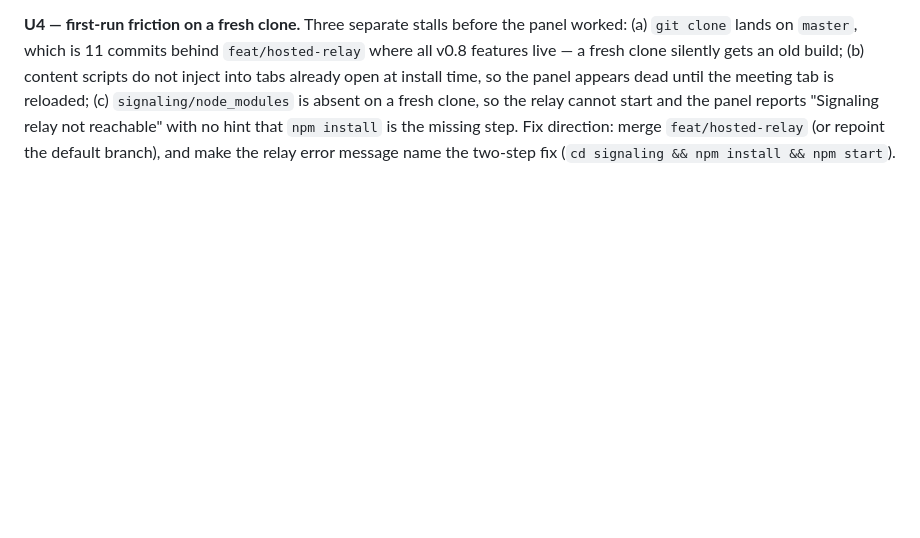
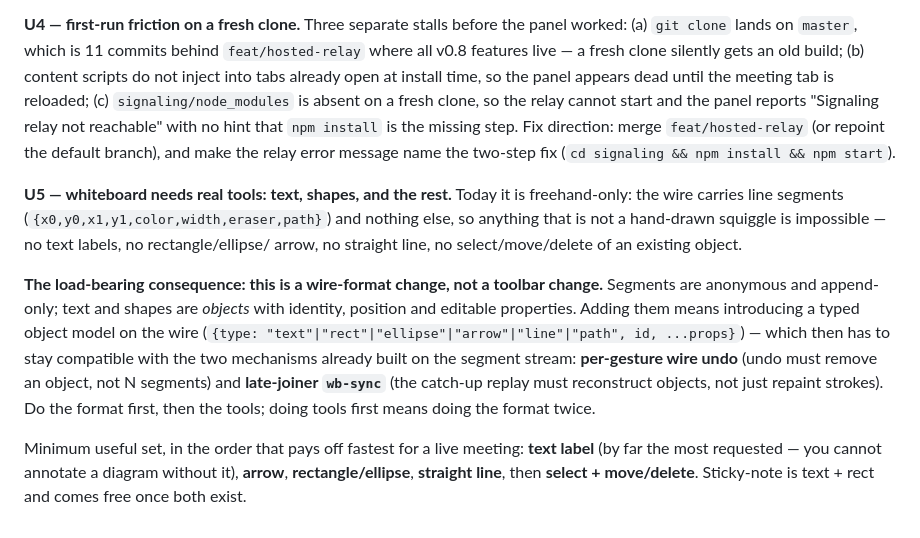
Before and after one commit to holbizmetrics/skool-dropzone, a Markdown page: ROADMAP.md, the part around the change. Rendered like a GitHub page; blank space fills up the shorter version.

Commit message:
ROADMAP U5: whiteboard tools (text/shapes) - and it is a wire-format change
Whiteboard is freehand-only: the wire carries anonymous line segments, so
text and shapes are impossible without a typed object model. Flagged the
consequence rather than just the request - the object model has to stay
compatible with per-gesture wire undo (remove an object, not N segments)
and late-joiner wb-sync (replay reconstructs objects). Format first, tools
second; otherwise the format gets done twice.

Co-Authored-By: Claude Fable 5 <noreply@anthropic.com>

```diff
--- a/ROADMAP.md
+++ b/ROADMAP.md
@@ -283,3 +283,22 @@ is reloaded; (c) `signaling/node_modules` is absent on a fresh clone, so the rel
 and the panel reports "Signaling relay not reachable" with no hint that `npm install` is the
 missing step. Fix direction: merge `feat/hosted-relay` (or repoint the default branch), and make
 the relay error message name the two-step fix (`cd signaling && npm install && npm start`).
+
+**U5 — whiteboard needs real tools: text, shapes, and the rest.** Today it is freehand-only:
+the wire carries line segments (`{x0,y0,x1,y1,color,width,eraser,path}`) and nothing else, so
+anything that is not a hand-drawn squiggle is impossible — no text labels, no rectangle/ellipse/
+arrow, no straight line, no select/move/delete of an existing object.
+
+**The load-bearing consequence: this is a wire-format change, not a toolbar change.** Segments
+are anonymous and append-only; text and shapes are *objects* with identity, position and
+editable properties. Adding them means introducing a typed object model on the wire
+(`{type: "text"|"rect"|"ellipse"|"arrow"|"line"|"path", id, ...props}`) — which then has to stay
+compatible with the two mechanisms already built on the segment stream: **per-gesture wire undo**
+(undo must remove an object, not N segments) and **late-joiner `wb-sync`** (the catch-up replay
+must reconstruct objects, not just repaint strokes). Do the format first, then the tools; doing
+tools first means doing the format twice.
+
+Minimum useful set, in the order that pays off fastest for a live meeting: **text label** (by far
+the most requested — you cannot annotate a diagram without it), **arrow**, **rectangle/ellipse**,
+**straight line**, then **select + move/delete**. Sticky-note is text + rect and comes free once
+both exist.
```
